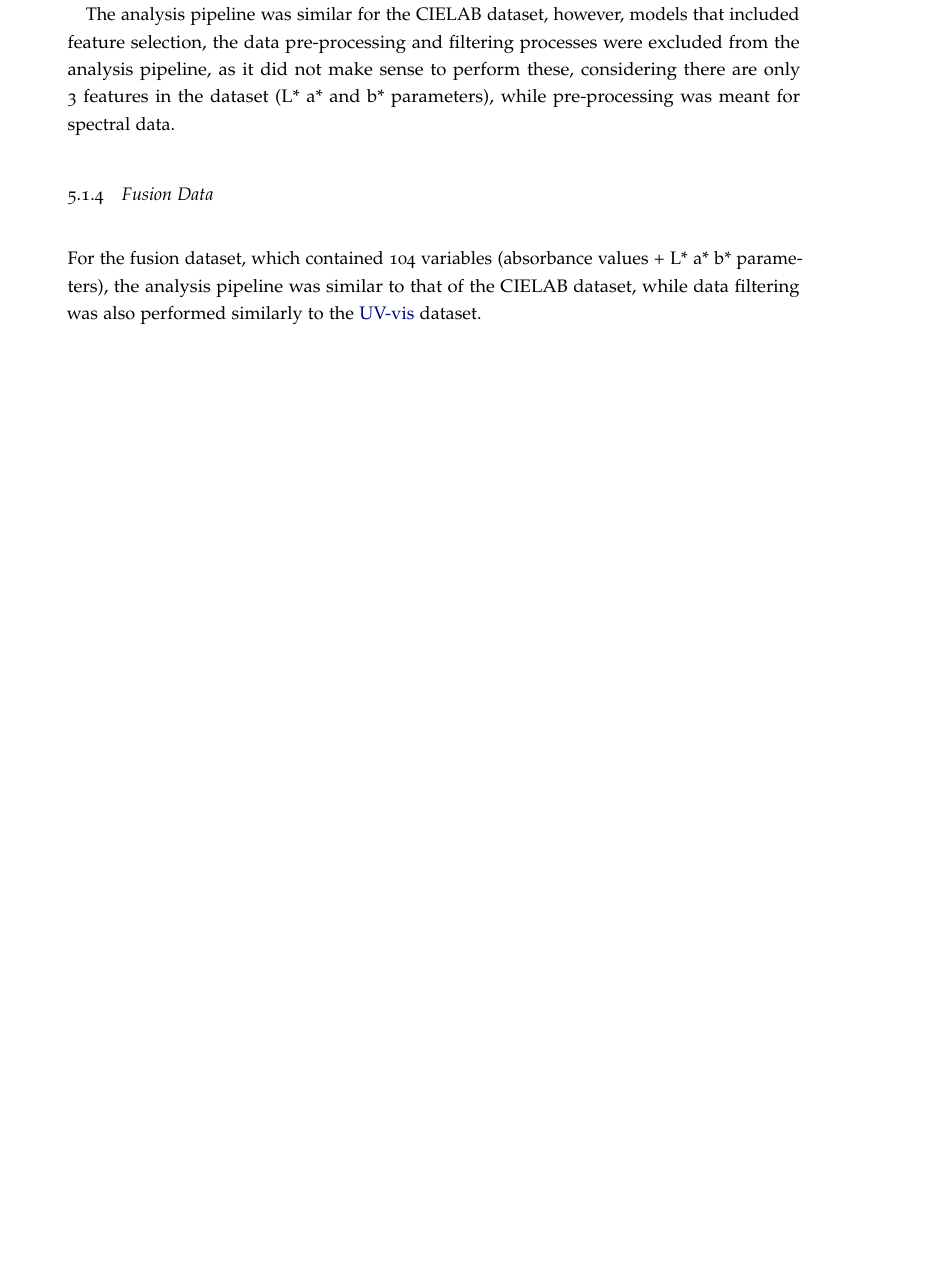
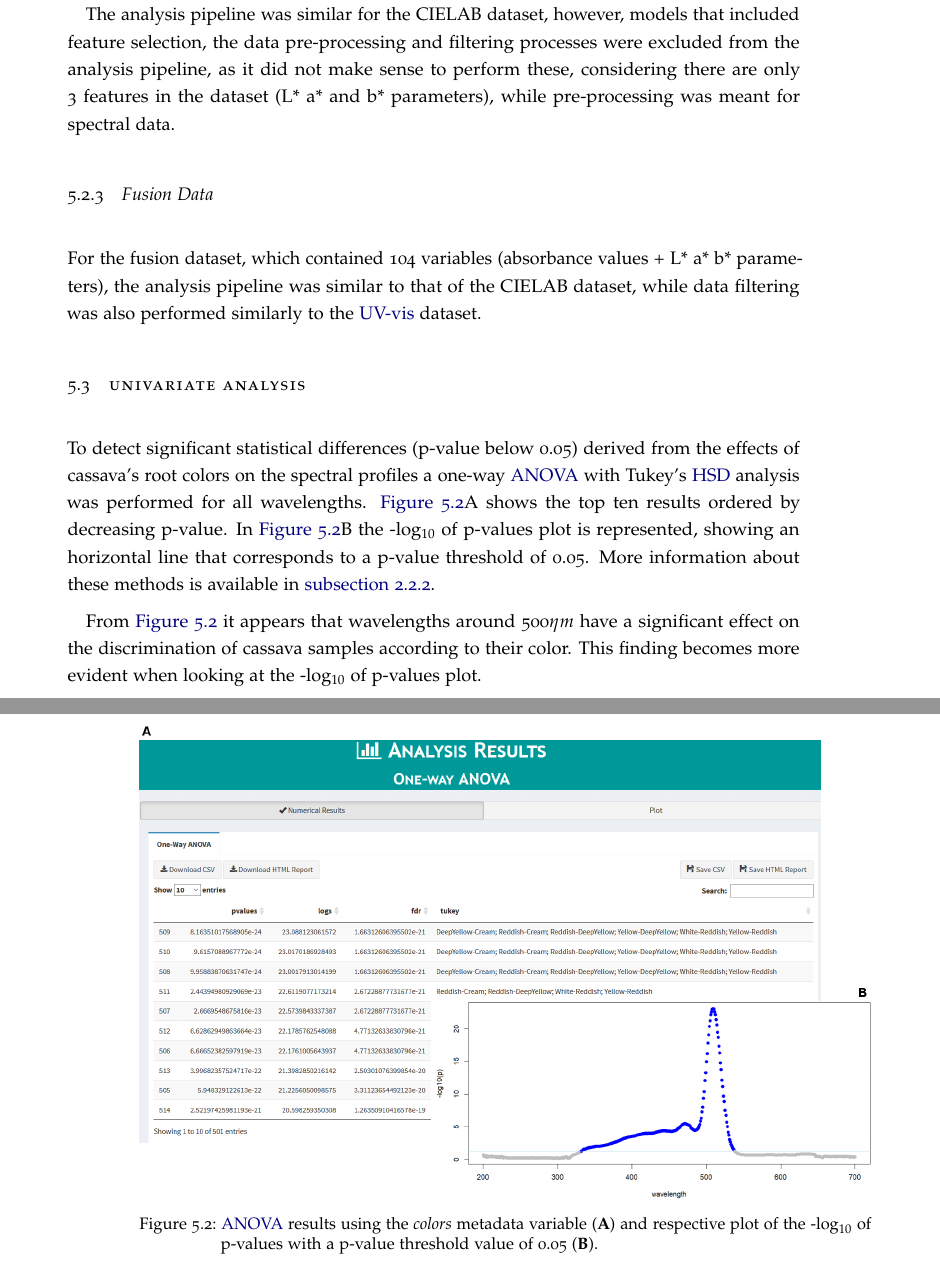
Before and after one commit to TelmaAfonso/MasterThesis, a LaTeX thesis (dissertation.tex, which reads case_studies.tex): part of page 82 of 88 before the commit and two parts of pages 82 and 83 of 90 after it, the two joined at a grey line, cut so that both start at the same text, the shorter picture padded with empty space. Compiled offline with pdfLaTeX.

Commit message:
More writting stuff.

```diff
--- a/case_studies.tex
+++ b/case_studies.tex
@@ -52,3 +51,17 @@ The analysis pipeline was similar for the CIELAB dataset, however, models that i
 \subsection{Fusion Data}
 
 For the fusion dataset, which contained 104 variables (absorbance values + L* a* b* parameters), the analysis pipeline was similar to that of the CIELAB dataset, while data filtering was also performed similarly to the \gls{uv} dataset.
+
+
+\section{Univariate Analysis}
+
+To detect significant statistical differences (p-value below 0.05) derived from the effects of cassava's root colors on the spectral profiles a one-way \gls{anova} with Tukey's \gls{hsd} analysis was performed for all wavelengths. \autoref{cassava_anova}A shows the top ten results ordered by decreasing p-value. In \autoref{cassava_anova}B the -log$_{10}$ of p-values plot is represented, showing an horizontal line that corresponds to a p-value threshold of 0.05. More information about these methods is available in \autoref{univariate}.
+
+\begin{figure}[h]
+	\centering
+	\includegraphics[width=1\linewidth]{Imagens/Case_study/anova_table_plot}
+	\caption{\gls{anova} results using the \textit{colors} metadata variable (\textbf{A}) and respective plot of the -log$_{10}$ of p-values with a p-value threshold value of 0.05 (\textbf{B}).}
+	\label{cassava_anova}
+\end{figure}
+
+From \autoref{cassava_anova} it appears that wavelengths around 500$\eta m$ have a significant effect on the discrimination of cassava samples according to their color. This finding becomes more evident when looking at the -log$_{10}$ of p-values plot.
```
Also changed, not shown: workflow_univariate.tex (+1 -1 lines), Imagens/Case_study/anova_plot.PNG (added), Imagens/Case_study/anova_table.PNG (added), Imagens/Case_study/anova_table2.PNG (added), Imagens/Case_study/anova_table_plot.png (added), dissertation.pdf, case_studies.tex (5 more changed lines), 8 other files.
